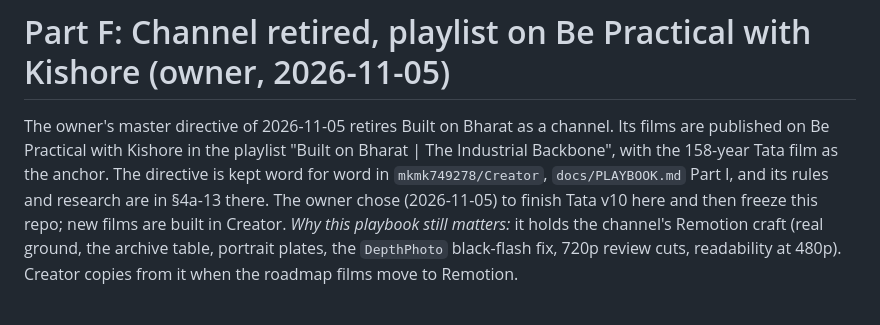
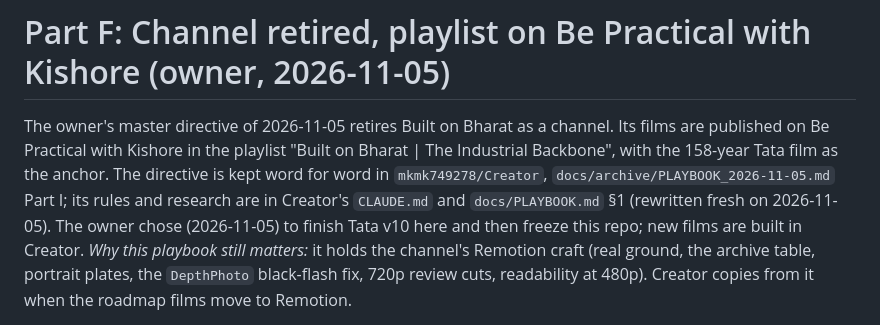
Before and after one commit to mkmk749278/Built-on-Bharat, a Markdown page: docs/PLAYBOOK.md, the part around the change. GitHub-like rendering.

Commit message:
Docs: point to Creator's fresh docs and archived directive
Co-Authored-By: Claude Opus 5.5 <noreply@anthropic.com>
Claude-Session: https://claude.ai/code/session_019NnLekbxNuqd5j5pPK5GoQ

```diff
--- a/docs/PLAYBOOK.md
+++ b/docs/PLAYBOOK.md
@@ -1602,8 +1602,8 @@ only. Both carry the generator's sparkle mark bottom-right (clean before use, §
 
 The owner's master directive of 2026-11-05 retires Built on Bharat as a channel. Its films are published on Be Practical
 with Kishore in the playlist "Built on Bharat | The Industrial Backbone", with the 158-year Tata film as the anchor. The
-directive is kept word for word in `mkmk749278/Creator`, `docs/PLAYBOOK.md` Part I, and its rules and research are in
-§4a-13 there. The owner chose (2026-11-05) to finish Tata v10 here and then freeze this repo; new films are built in
+directive is kept word for word in `mkmk749278/Creator`, `docs/archive/PLAYBOOK_2026-11-05.md` Part I; its rules
+and research are in Creator's `CLAUDE.md` and `docs/PLAYBOOK.md` §1 (rewritten fresh on 2026-11-05). The owner chose (2026-11-05) to finish Tata v10 here and then freeze this repo; new films are built in
 Creator. *Why this playbook still matters:* it holds the channel's Remotion craft (real ground, the archive table,
 portrait plates, the `DepthPhoto` black-flash fix, 720p review cuts, readability at 480p). Creator copies from it when
 the roadmap films move to Remotion.
```
Also changed, not shown: CLAUDE.md (+1 -1 lines).
